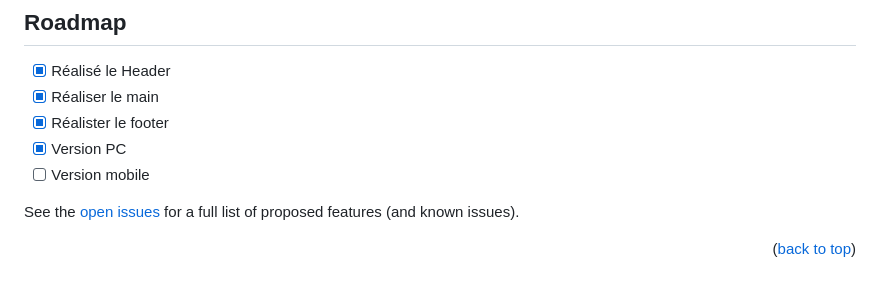
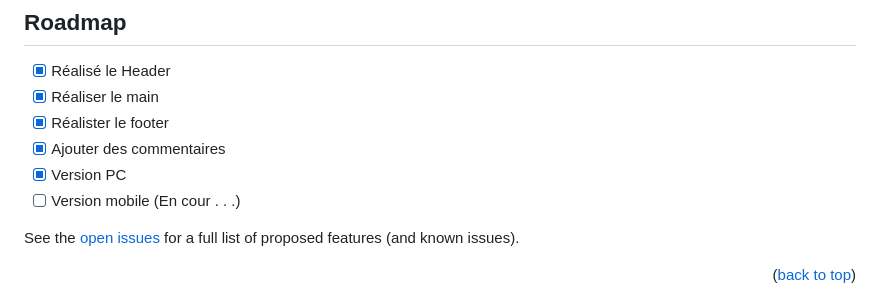
Before and after one commit to beloow/sport-website, a Markdown page: README.md, the part around the change. GitHub-like rendering.

```diff
--- a/README.md
+++ b/README.md
@@ -101,8 +101,9 @@
 - [X] Réalisé le Header
 - [X] Réaliser le main
 - [X] Réalister le footer
+- [X] Ajouter des commentaires
 - [X] Version PC
-- [ ] Version mobile
+- [ ] Version mobile (En cour . . .)
 
 See the [open issues](https://github.com/beloow/sport-website/issues) for a full list of proposed features (and known issues).
 
```
